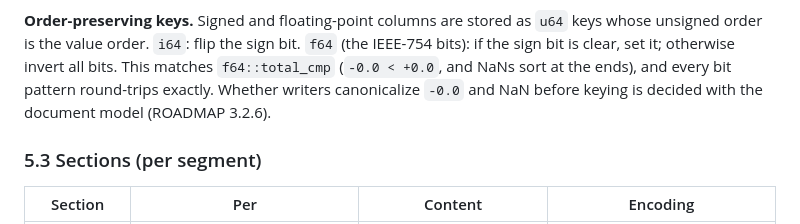
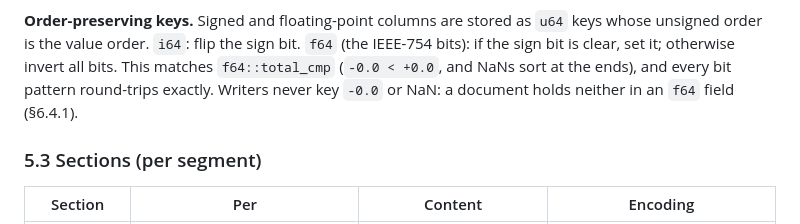
Before and after one commit to tomiok/persiaDB, a Markdown page: SPEC.md, the part around one of its changes. Rendered like a GitHub page.

```diff
--- a/SPEC.md
+++ b/SPEC.md
@@ -537,8 +537,7 @@ Writers use the true minimum and the minimal width.
 **Order-preserving keys.** Signed and floating-point columns are stored as `u64` keys whose unsigned order is
 the value order. `i64`: flip the sign bit. `f64` (the IEEE-754 bits): if the sign bit is clear, set it;
 otherwise invert all bits. This matches `f64::total_cmp` (`-0.0 < +0.0`, and NaNs sort at the ends), and every
-bit pattern round-trips exactly. Whether writers canonicalize `-0.0` and NaN before keying is decided with
-the document model (ROADMAP 3.2.6).
+bit pattern round-trips exactly. Writers never key `-0.0` or NaN: a document holds neither in an `f64` field (§6.4.1).
 
 ### 5.3 Sections (per segment)
 | Section | Per | Content | Encoding |
```
Also changed, not shown: other parts of SPEC.md (+58 -3 lines), docs/adr/0023-document-model-and-encoding.md (added, +60 -0 lines), docs/adr/README.md (+1 -0 lines).
